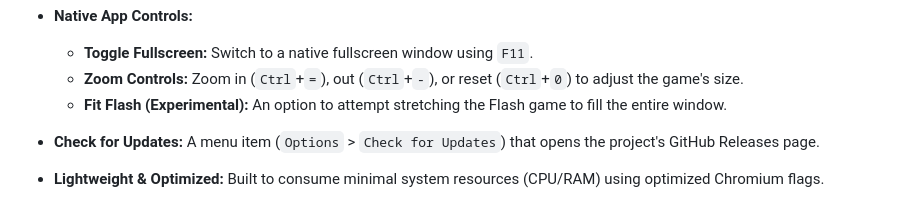
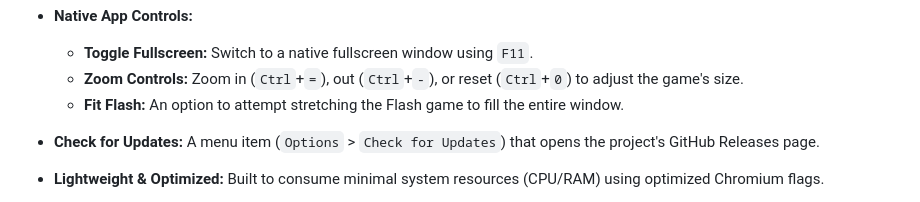
Before and after one commit to Dragon9135/CPPS-Launcher, a Markdown page: README.md, the part around the change. GitHub-like rendering.

```diff
--- a/README.md
+++ b/README.md
@@ -21,7 +21,7 @@ A lightweight, optimized desktop launcher for Club Penguin Private Servers (CPPS
   * **Native App Controls:**
       * **Toggle Fullscreen:** Switch to a native fullscreen window using `F11`.
       * **Zoom Controls:** Zoom in (`Ctrl`+`=`), out (`Ctrl`+`-`), or reset (`Ctrl`+`0`) to adjust the game's size.
-      * **Fit Flash (Experimental):** An option to attempt stretching the Flash game to fill the entire window.
+      * **Fit Flash:** An option to attempt stretching the Flash game to fill the entire window.
 
   * **Check for Updates:** A menu item (`Options` \> `Check for Updates`) that opens the project's GitHub Releases page.
 
```
